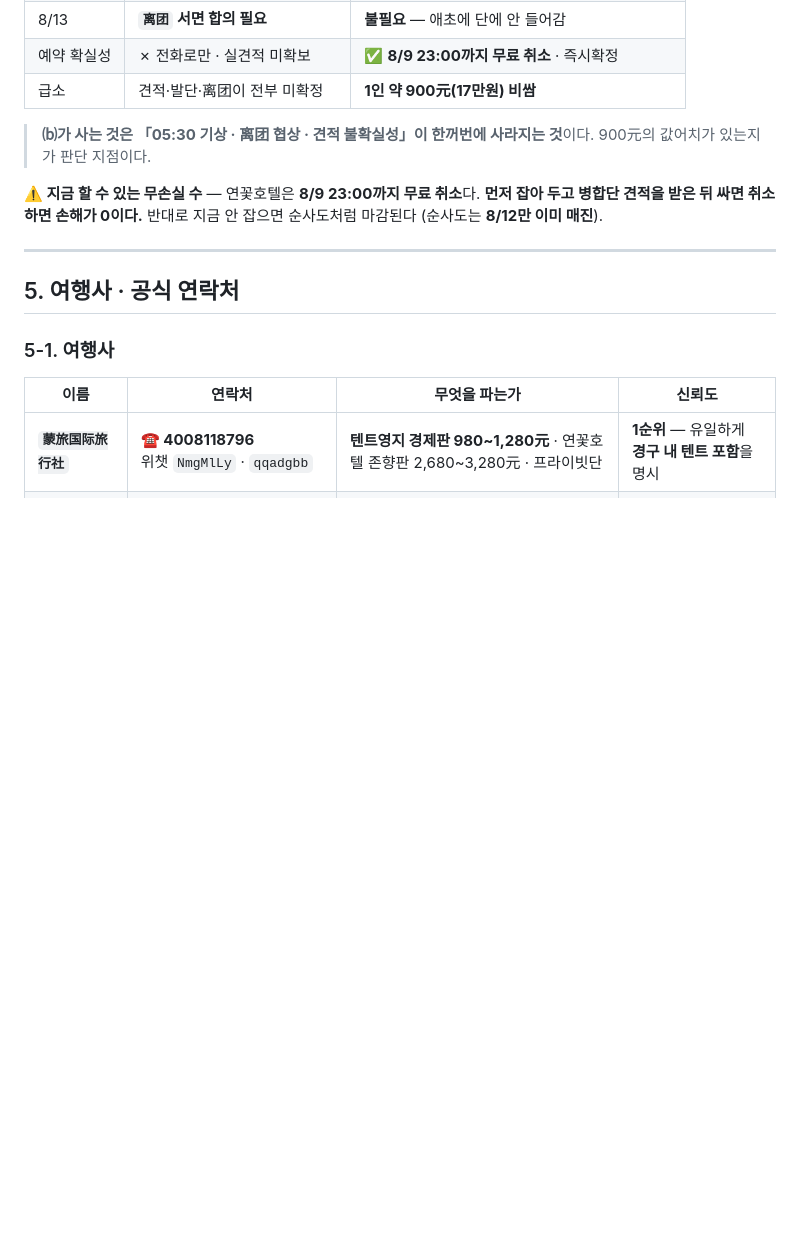
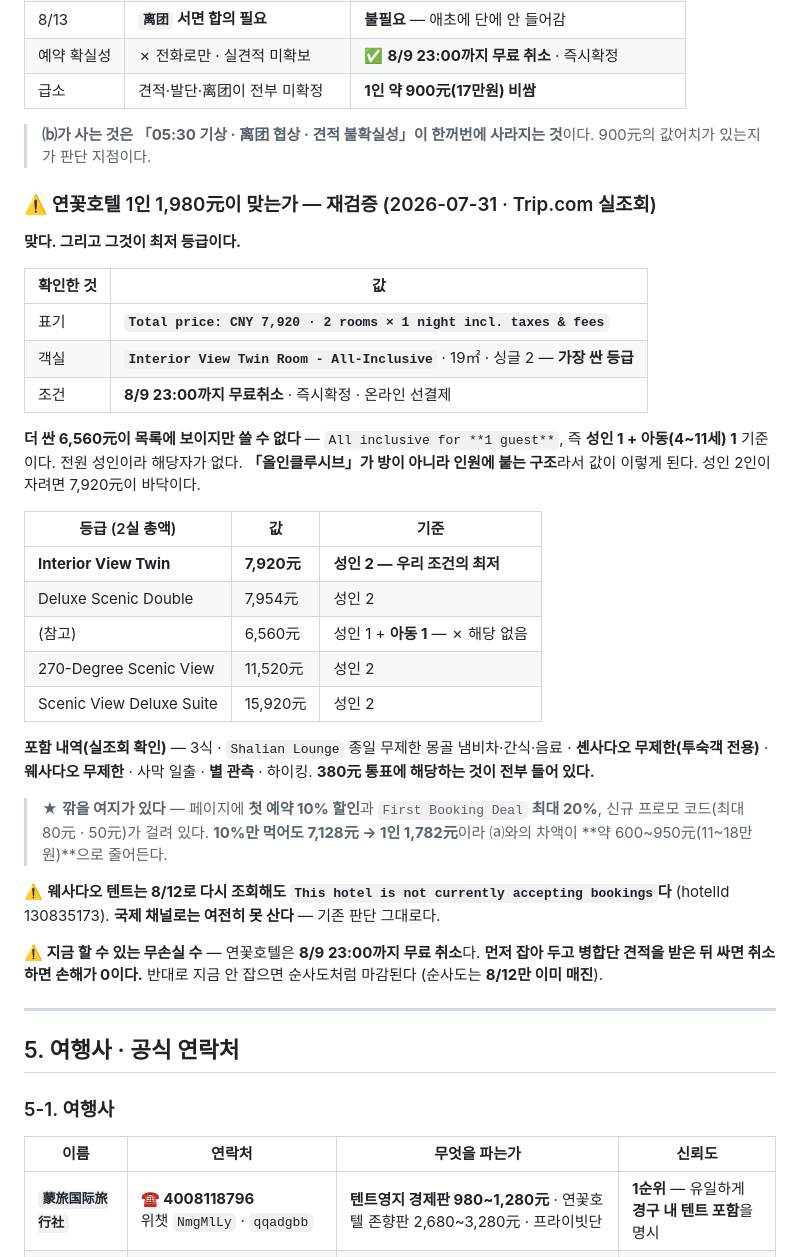
Before and after one commit to iseungsang01/2026_china, a Markdown page: package-plan.md, the part around the change. Rendered like a GitHub page; blank space fills up the shorter version.

Commit message:
연꽃호텔 1인 1,980元의 근거를 실조회로 못박았다
「이게 맞냐」는 물음에 값만 있고 근거가 없었다. Trip.com에서 8/12로 다시 열어
등급과 요금 구조를 확인했다.

- 7,920元은 2실 1박 세금포함이고 Interior View Twin이 최저 등급이다
- 더 싼 6,560元은 성인1+아동1 기준이라 전원 성인인 우리에게 해당이 없다
  — 올인클루시브가 방이 아니라 인원에 붙는다
- 첫 예약 10~20% 할인이 걸려 있어 1인 1,782元까지 내려간다.
  병합단과의 차액이 900元에서 600~950元으로 줄어든다
- 웨사다오 텐트는 다시 조회해도 not currently accepting bookings다

```diff
--- a/package-plan.md
+++ b/package-plan.md
@@ -188,6 +188,40 @@
 > **⒝가 사는 것은 「05:30 기상 · 离团 협상 · 견적 불확실성」이 한꺼번에 사라지는 것**이다.
 > 900元의 값어치가 있는지가 판단 지점이다.
 
+### ⚠️ 연꽃호텔 1인 1,980元이 맞는가 — 재검증 (2026-07-31 · Trip.com 실조회)
+
+**맞다. 그리고 그것이 최저 등급이다.**
+
+| 확인한 것 | 값 |
+|---|---|
+| 표기 | **`Total price: CNY 7,920 · 2 rooms × 1 night incl. taxes & fees`** |
+| 객실 | **`Interior View Twin Room - All-Inclusive`** · 19㎡ · 싱글 2 — **가장 싼 등급** |
+| 조건 | **8/9 23:00까지 무료취소** · 즉시확정 · 온라인 선결제 |
+
+**더 싼 6,560元이 목록에 보이지만 쓸 수 없다** — `All inclusive for **1 guest**`,
+즉 **성인 1 + 아동(4~11세) 1** 기준이다. 전원 성인이라 해당자가 없다.
+**「올인클루시브」가 방이 아니라 인원에 붙는 구조**라서 값이 이렇게 된다.
+성인 2인이 자려면 7,920元이 바닥이다.
+
+| 등급 (2실 총액) | 값 | 기준 |
+|---|---|---|
+| **Interior View Twin** | **7,920元** | **성인 2 — 우리 조건의 최저** |
+| Deluxe Scenic Double | 7,954元 | 성인 2 |
+| (참고) | 6,560元 | 성인 1 + **아동 1** — ✗ 해당 없음 |
+| 270-Degree Scenic View | 11,520元 | 성인 2 |
+| Scenic View Deluxe Suite | 15,920元 | 성인 2 |
+
+**포함 내역(실조회 확인)** — 3식 · `Shalian Lounge` 종일 무제한 몽골 냄비차·간식·음료 ·
+**셴사다오 무제한(투숙객 전용)** · **웨사다오 무제한** · 사막 일출 · **별 관측** · 하이킹.
+**380元 통표에 해당하는 것이 전부 들어 있다.**
+
+> ★ **깎을 여지가 있다** — 페이지에 **첫 예약 10% 할인**과 `First Booking Deal` **최대 20%**,
+> 신규 프로모 코드(최대 80元 · 50元)가 걸려 있다. **10%만 먹어도 7,128元 → 1인 1,782元**이라
+> ⒜와의 차액이 **약 600~950元(11~18만원)**으로 줄어든다.
+
+⚠️ **웨사다오 텐트는 8/12로 다시 조회해도 `This hotel is not currently accepting bookings`다**
+(hotelId 130835173). **국제 채널로는 여전히 못 산다** — 기존 판단 그대로다.
+
 **⚠️ 지금 할 수 있는 무손실 수** — 연꽃호텔은 **8/9 23:00까지 무료 취소**다.
 **먼저 잡아 두고 병합단 견적을 받은 뒤 싸면 취소하면 손해가 0이다.**
 반대로 지금 안 잡으면 순사도처럼 마감된다 (순사도는 **8/12만 이미 매진**).
```
